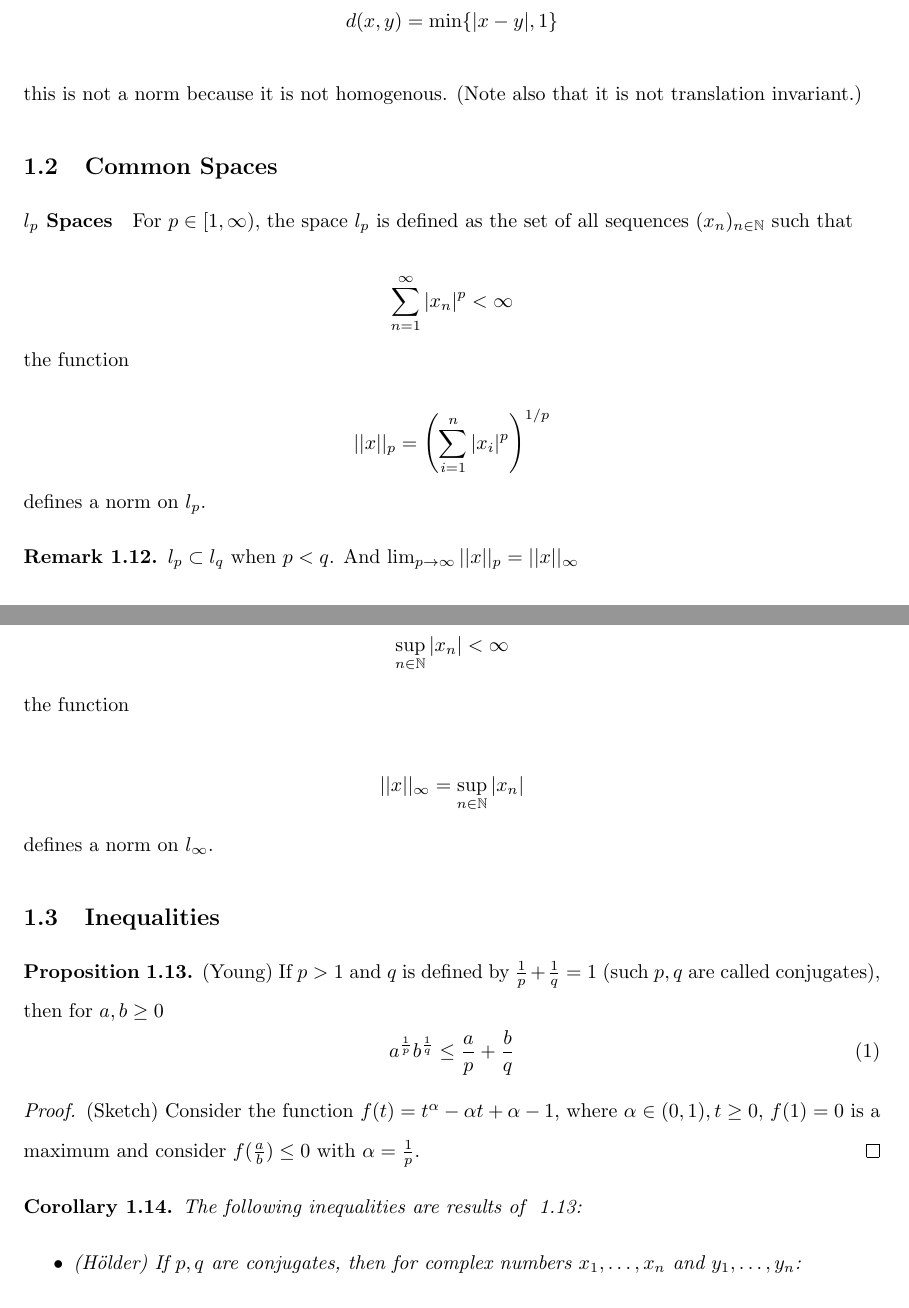
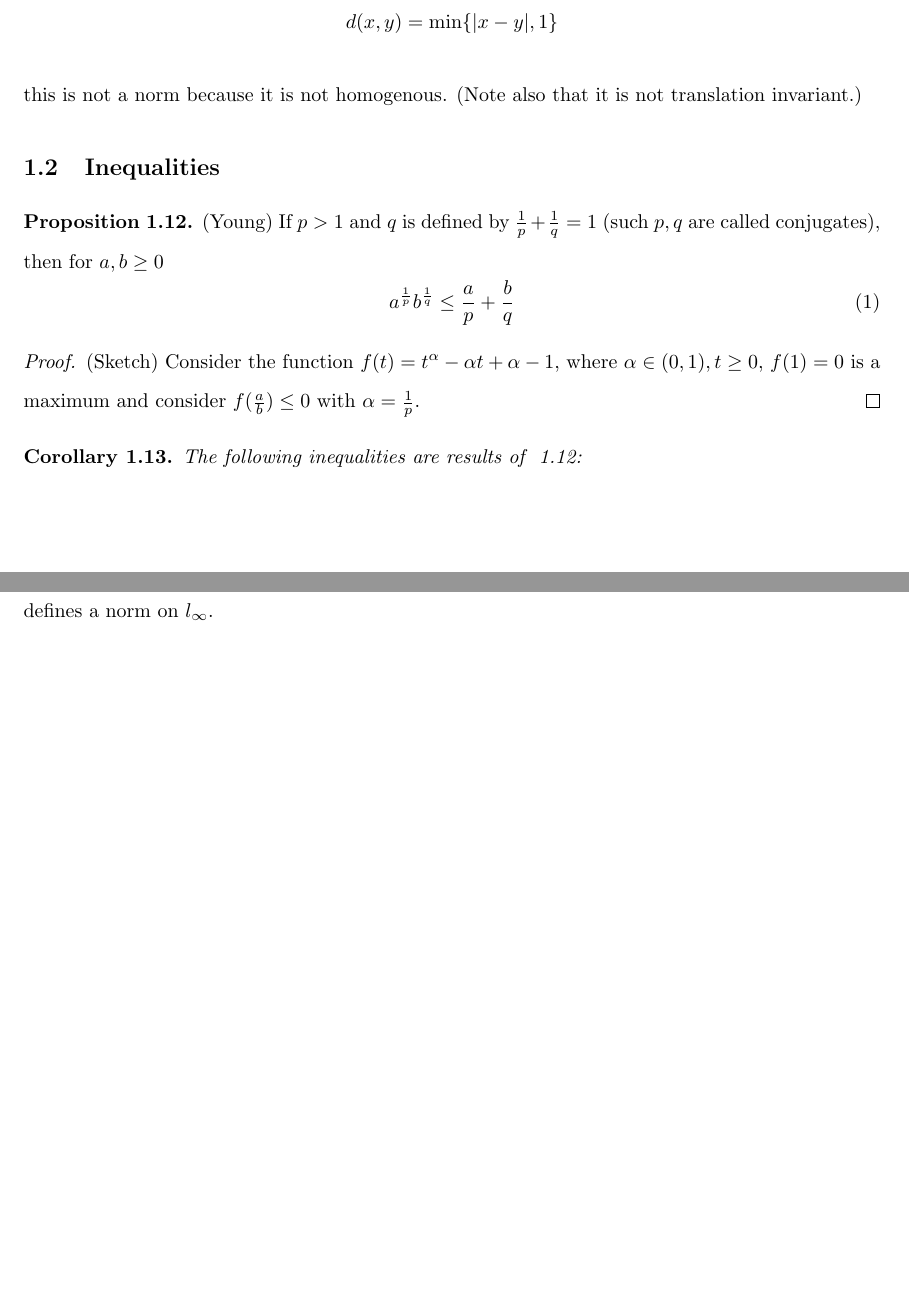
Before and after one commit to isomorphicdude/CalculusFormulae, a LaTeX document (MATH60029_Functional_Analysis/main.tex, which reads MATH60029_Functional_Analysis/chap_1.tex): two parts of pages 3 and 4 of 12 before the commit and two parts of pages 3 and 7 of 12 after it, joined at a grey line, cut so that both start at the same text, the shorter picture padded with empty space. Compiled offline with pdfLaTeX.

Commit message:
fix a few

```diff
--- a/MATH60029_Functional_Analysis/chap_1.tex
+++ b/MATH60029_Functional_Analysis/chap_1.tex
@@ -106,22 +106,18 @@ However, not every metric is a norm.
 \end{eg}
 %%%%%%%%%%%%%%%%%%%%%%%%%%%%%%%%%%%%%%%%%%%%%%%%%%%%%%%%%%%%%%%
 % move this section to later%%%%%%%%%%%%%%%%%%%%%%%%%%%%%%%%%%%%%%%%%%%%%%
-\subsection{Common Spaces}
+% \subsection{Common Spaces}
 
-\paragraph*{$l_p$ Spaces}
-For $p \in [1,\infty)$, the space $l_p$ is defined as the set of all sequences $(x_n)_{n\in \N}$ such that
+% \paragraph*{$l_p$ Spaces}
+% For $p \in [1,\infty)$, the space $l_p$ is defined as the set of all sequences $(x_n)_{n\in \N}$ such that
 
-\begin{equation*}
-    \sum_{n=1}^{\infty} |x_n|^p < \infty
-\end{equation*}
+% \begin{equation*}
+%     \sum_{n=1}^{\infty} |x_n|^p < \infty
+% \end{equation*}
 
-the function
+% the function
 
-\begin{equation*}
-    ||x||_p = \left(\sum_{i=1}^n |x_i|^p\right)^{1/p}
-\end{equation*}
+% \begin{equation*}
+%     ||x||_p = \left(\sum_{i=1}^n |x_i|^p\right)^{1/p}
+% \end{equation*}
 
-defines a norm on $l_p$.
-\begin{remark}
-    $l_p \subset l_q$ when $p < q$. And $\lim_{p\to \infty} ||x||_p = ||x||_{\infty}$
-\end{remark}
@@ -132,13 +131,14 @@ The space $l_\infty$ is defined as the set of all sequences $(x_n)_{n\in \N}$ su
-    \sup_{n\in \N} |x_n| < \infty
-\end{equation*}
+% \begin{equation*}
+%     \sup_{n\in \N} |x_n| < \infty
+% \end{equation*}
 
-the function
+% the function
 
-\begin{equation*}
-    ||x||_\infty = \sup_{n\in \N} |x_n|
-\end{equation*}
+% \begin{equation*}
+%     ||x||_\infty = \sup_{n\in \N} |x_n|
+% \end{equation*}
 
-defines a norm on $l_\infty$.
+% defines a norm on $l_\infty$.
 
 %%%%%%%%%%%%%%%%%%%%%%%%%%%%%%%%%%%%%%%%%%%%%%%%%%%%%%%%%%%%%%%
 %%%%%%%%%%%%%%%%%%%%%%%%%%%%%%%%%%%%%%%%%%%%%%%%%%%%%%%%%%%%%%%
```
Also changed, not shown: MATH60029_Functional_Analysis/chap_1.tex (9 more changed lines).
